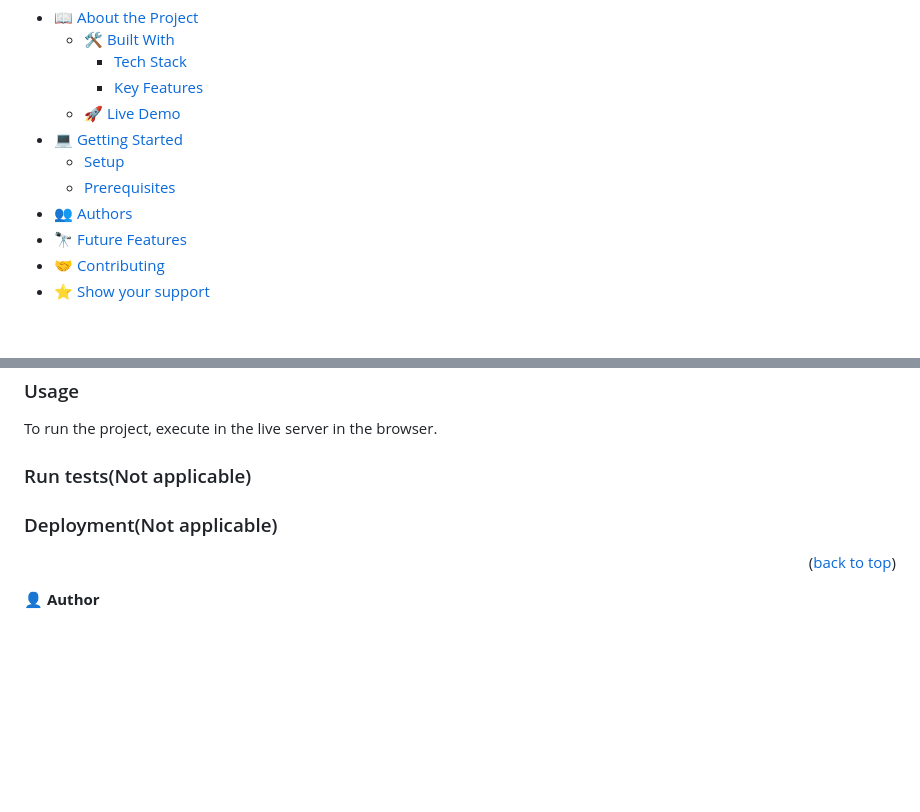
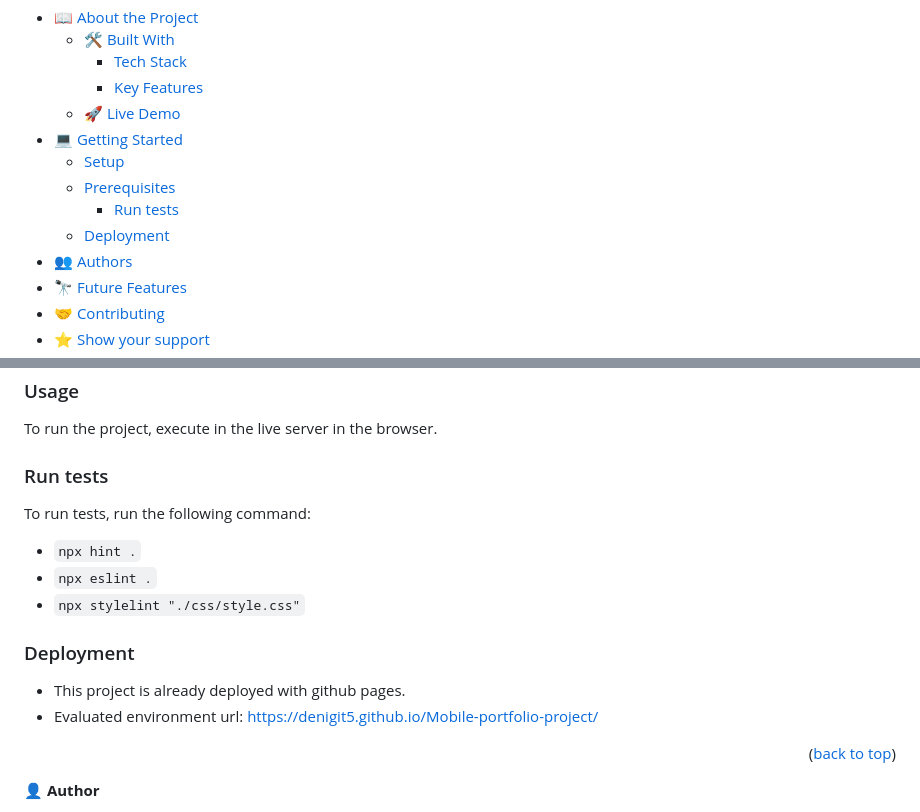
Before and after one commit to denigit5/Portfolio-project, a Markdown page: README.md, 2 parts joined by grey strips. Drawn GitHub-style; blank space fills up the shorter version.

Commit message:
Included a link to the online version

```diff
--- a/README.md
+++ b/README.md
@@ -14,6 +14,8 @@
 - [💻 Getting Started](#getting-started)
   - [Setup](#setup)
   - [Prerequisites](#prerequisites)
+    - [Run tests](#run-tests)
+  - [Deployment](#triangular_flag_on_post-deployment)
 - [👥 Authors](#authors)
 - [🔭 Future Features](#future-features)
 - [🤝 Contributing](#contributing)
@@ -74,12 +76,17 @@ Clone this repository to your desired folder:https://github.com/denigit5/Mobile-
 To run the project, execute in the live server in the browser.
 
 
-### Run tests(Not applicable)
+### Run tests
+To run tests, run the following command:
+- `npx hint .`
+- `npx eslint .`
+- `npx stylelint "./css/style.css"`
 
 
+### Deployment
 
-### Deployment(Not applicable)
-
+- This project is already deployed with github pages.
+- Evaluated environment url: https://denigit5.github.io/Mobile-portfolio-project/
 
 
 <p align="right">(<a href="#readme-top">back to top</a>)</p>
```
